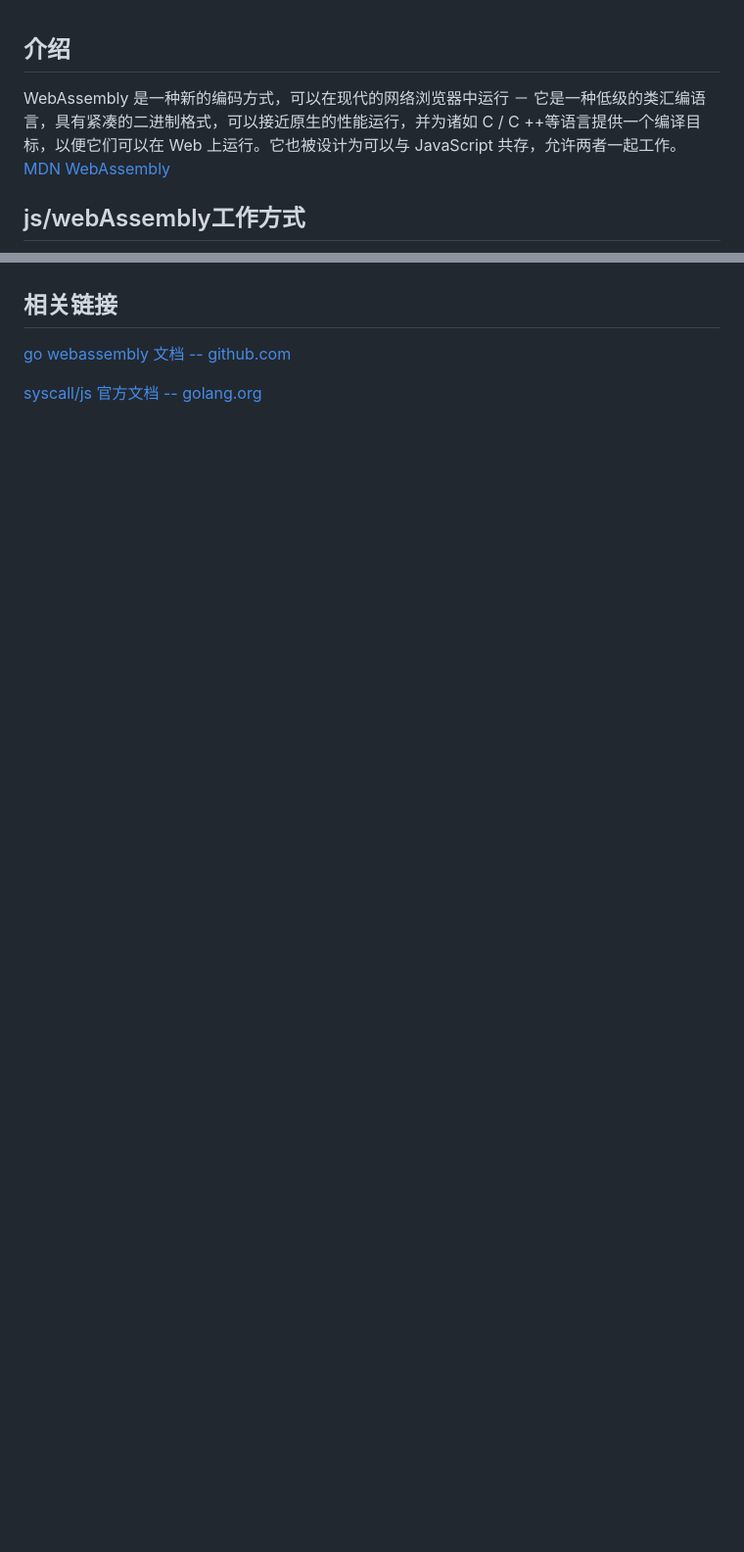
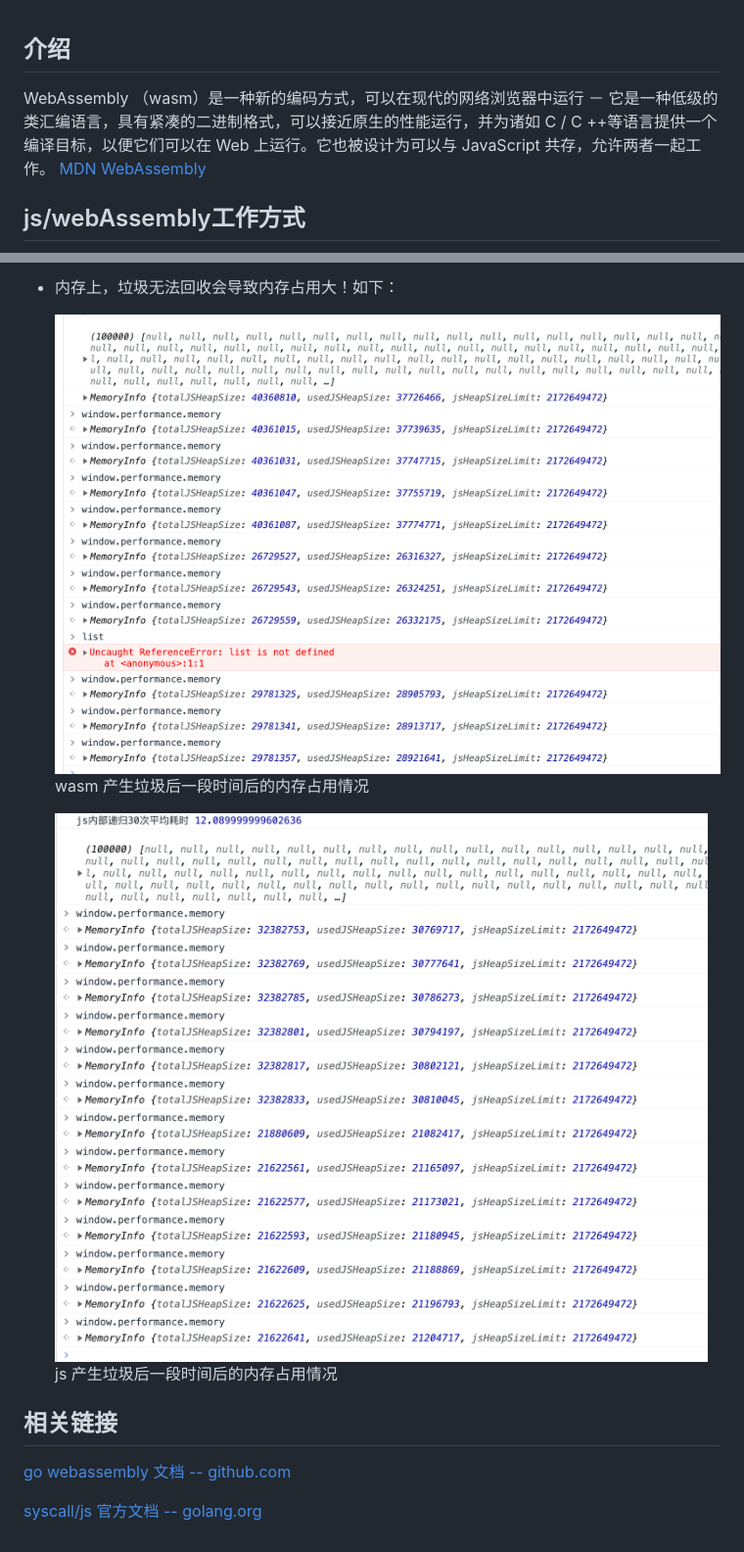
Before and after one commit to lujiajian666/wasm-test, a Markdown page: web-assembly.md, 2 parts joined by grey strips. Shown: that part at 98% size. GitHub-like rendering; pictures changed too: img/gar-go.png (added), img/gar-js.png (added); blank space fills up the shorter version.

```diff
--- a/web-assembly.md
+++ b/web-assembly.md
@@ -1,6 +1,6 @@
 ## 介绍
 
-WebAssembly 是一种新的编码方式，可以在现代的网络浏览器中运行 － 它是一种低级的类汇编语言，具有紧凑的二进制格式，可以接近原生的性能运行，并为诸如 C / C ++等语言提供一个编译目标，以便它们可以在 Web 上运行。它也被设计为可以与 JavaScript 共存，允许两者一起工作。 [MDN WebAssembly](https://developer.mozilla.org/zh-CN/docs/WebAssembly)
+WebAssembly （wasm）是一种新的编码方式，可以在现代的网络浏览器中运行 － 它是一种低级的类汇编语言，具有紧凑的二进制格式，可以接近原生的性能运行，并为诸如 C / C ++等语言提供一个编译目标，以便它们可以在 Web 上运行。它也被设计为可以与 JavaScript 共存，允许两者一起工作。 [MDN WebAssembly](https://developer.mozilla.org/zh-CN/docs/WebAssembly)
 
 ## js/webAssembly工作方式
 
@@ -30,3 +44,16 @@ WebAssembly 是一种新的编码方式，可以在现代的网络浏览器中
++ 内存上，垃圾无法回收会导致内存占用大！如下：
+  <div>
+  	<div style="display: inline-block; width: 50%">
+  		<img src="./img/gar-go.png" alt="image-20221006153052117" style="width: 100%" />
+  		<p style="width: 100%;color: red;text-align: center">wasm 产生垃圾后一段时间后的内存占用情况</p>
+  	</div><div style="display: inline-block; width: 50%">
+  		<img src="./img/gar-js.png" alt="image-20221006153116111" style="width:100%;" />
+  		<p style="width: 100%; color: red;text-align: center">js 产生垃圾后一段时间后的内存占用情况</p>
+  	</div>
+  </div>
+
+
+
 
 ## 相关链接
 
```
Also changed, not shown: other parts of web-assembly.md (+24 -10 lines), img/image-20221005175750037.png (deleted), 7 other files.
